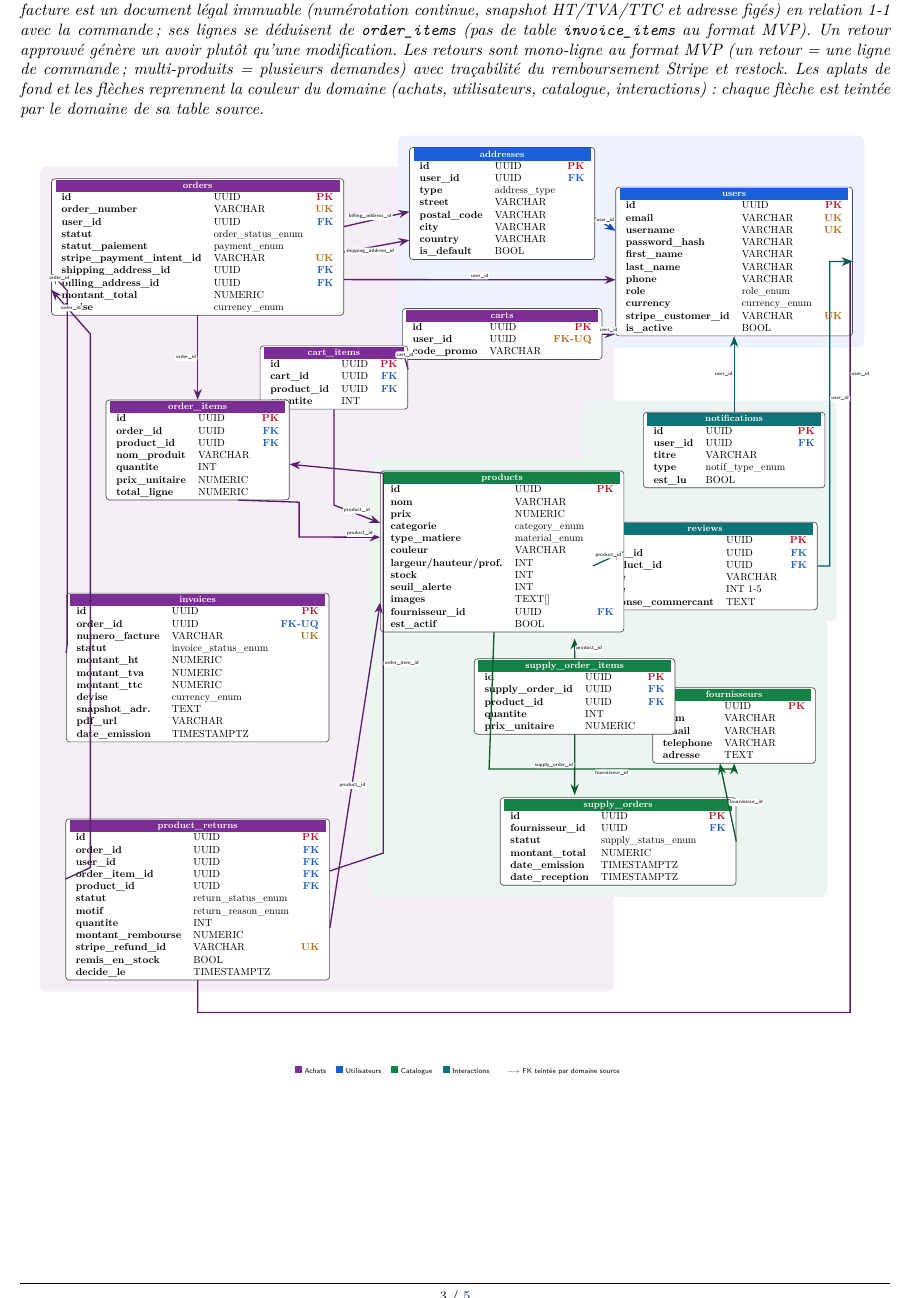
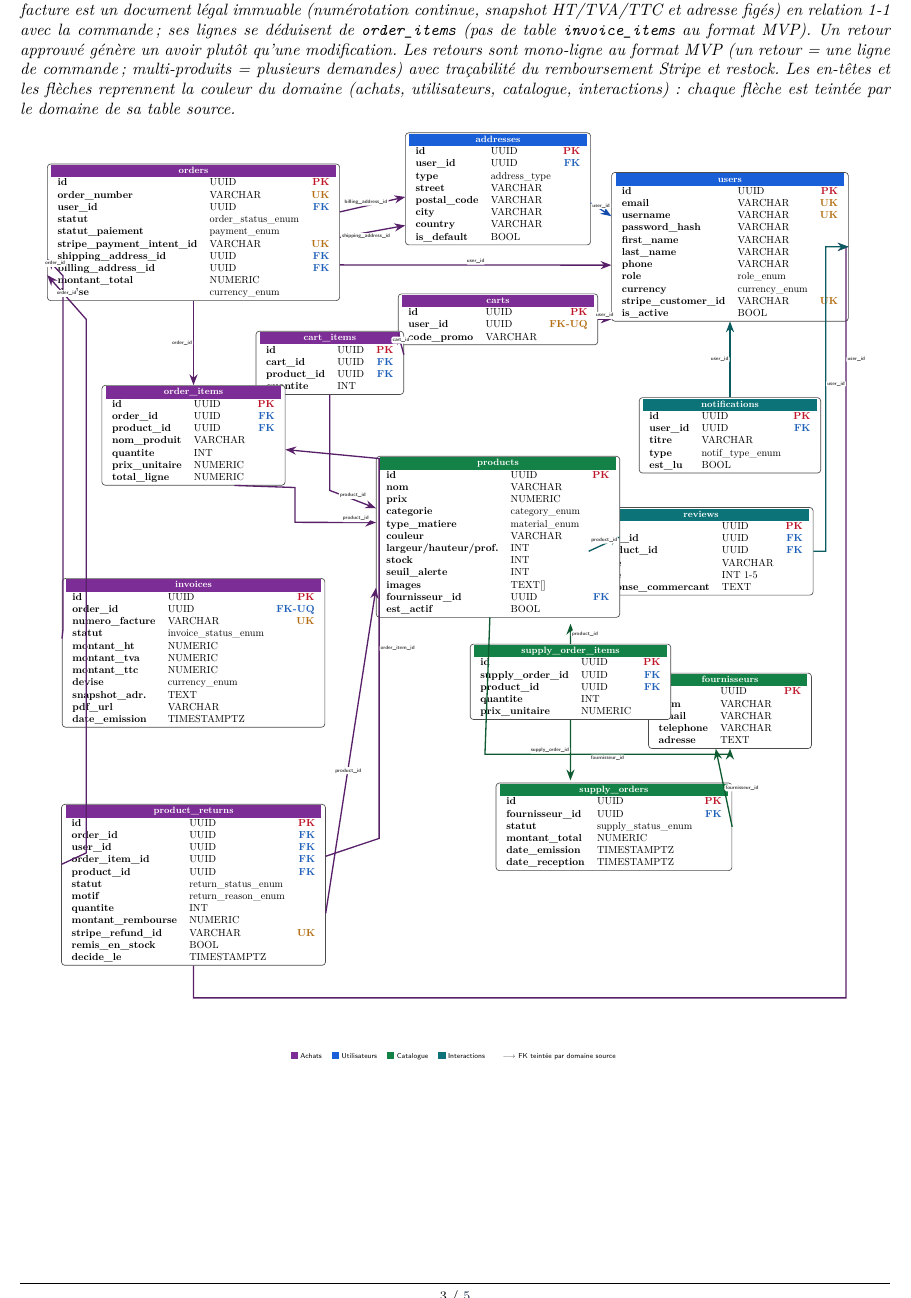
Before and after one commit to Letju/golden-house, a LaTeX document (docs/rapport/rapport.tex): part of page 3 of 5, cut so that both start at the same text. Compiled offline with pdfLaTeX.

Commit message:
docs(rapport): retirer les aplats de fond du MCD (report de dev)

```diff
--- a/docs/rapport/rapport.tex
+++ b/docs/rapport/rapport.tex
@@ -246,7 +246,7 @@
 % =============================================================================
 \section{Modèle relationnel des données (PostgreSQL)}
 
-\textit{Choix de modélisation : la facturation et les retours sont des tables dédiées plutôt que des colonnes de \texttt{orders}. La facture est un document légal immuable (numérotation continue, snapshot HT/TVA/TTC et adresse figés) en relation 1-1 avec la commande ; ses lignes se déduisent de \texttt{order\_items} (pas de table \texttt{invoice\_items} au format MVP). Un retour approuvé génère un avoir plutôt qu'une modification. Les retours sont mono-ligne au format MVP (un retour = une ligne de commande ; multi-produits = plusieurs demandes) avec traçabilité du remboursement Stripe et restock. Les aplats de fond et les flèches reprennent la couleur du domaine (achats, utilisateurs, catalogue, interactions) : chaque flèche est teintée par le domaine de sa table source.}
+\textit{Choix de modélisation : la facturation et les retours sont des tables dédiées plutôt que des colonnes de \texttt{orders}. La facture est un document légal immuable (numérotation continue, snapshot HT/TVA/TTC et adresse figés) en relation 1-1 avec la commande ; ses lignes se déduisent de \texttt{order\_items} (pas de table \texttt{invoice\_items} au format MVP). Un retour approuvé génère un avoir plutôt qu'une modification. Les retours sont mono-ligne au format MVP (un retour = une ligne de commande ; multi-produits = plusieurs demandes) avec traçabilité du remboursement Stripe et restock. Les en-têtes et les flèches reprennent la couleur du domaine (achats, utilisateurs, catalogue, interactions) : chaque flèche est teintée par le domaine de sa table source.}
 
 \begin{center}
 \begin{tikzpicture}[
@@ -528,14 +528,6 @@
 % reviews -> products (horizontal direct)
 \draw[fknotif] (reviews.west) -- node[lbl, above] {product\_id} (products.east);
 
-% ==================== APLATS DE DOMAINE (fond) ====================
-\begin{scope}[on background layer]
-\node[fill=orderpurple!8, rounded corners=4pt, inner sep=7pt, fit=(orders) (order_items) (invoices) (returns) (carts) (cart_items)] (boxachats) {};
-\node[fill=userblue!8, rounded corners=4pt, inner sep=7pt, fit=(users) (addresses)] (boxusers) {};
-\node[fill=cataloggreen!8, rounded corners=4pt, inner sep=7pt, fit=(products) (fournisseurs) (supply_orders) (supply_order_items)] (boxcat) {};
-\node[fill=notifteal!8, rounded corners=4pt, inner sep=7pt, fit=(reviews) (notifications)] (boxinter) {};
-\end{scope}
-
 % ==================== LÉGENDE COULEURS ====================
 \node[font=\scriptsize\sffamily, align=center] at (13, -6.4) {
 \textcolor{orderpurple}{\rule{7pt}{7pt}} Achats \quad
```
Also changed, not shown: docs/rapport/rapport.pdf.
